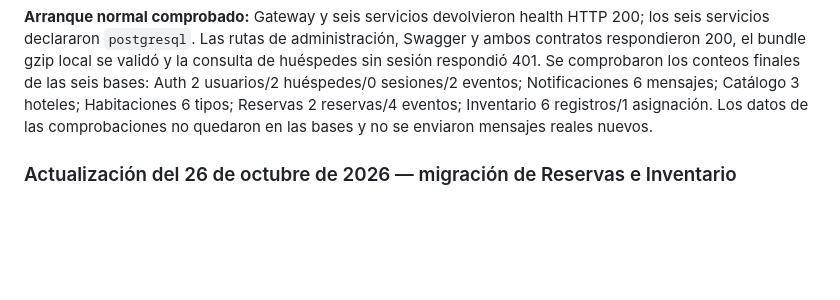
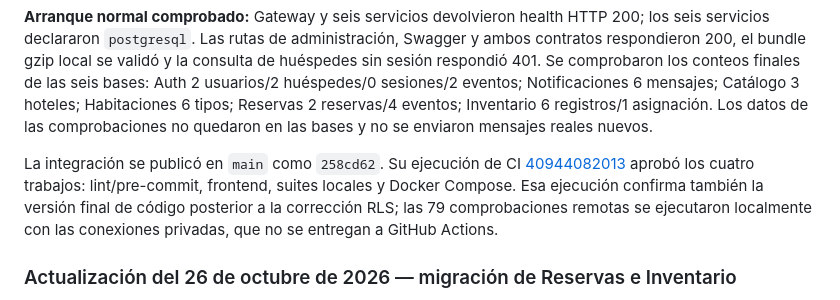
Before and after one commit to DodyCe/hotels, a Markdown page: README_CONTEXT.md, the part around the change. GitHub-like rendering; blank space fills up the shorter version.

Commit message:
Registrar validación final y publicación de administración [skip ci]

```diff
--- a/README_CONTEXT.md
+++ b/README_CONTEXT.md
@@ -29,6 +29,8 @@ Verificaciones locales: 96 comprobaciones HTTP con SQLite temporal, 11 de config
 **Integración remota final:** `tests/integration.py --six-postgres` aprobó 79 comprobaciones, incluyendo las seis nuevas de escritura/rollback con los roles reales. SMTP estuvo desactivado y la instancia normal detenida durante la prueba. La limpieza terminó con código 0; se verificaron los dos usuarios originales, sus dos perfiles de huéspedes, tres hoteles y seis habitaciones, y se compararon los datos originales con el respaldo. Después se arrancó la versión integrada desde `optativa/hotels`, conservando el `.env` privado y la configuración de correo. El administrador indicado debe iniciar sesión nuevamente para usar `/admin.html`; Swagger se abre en `/docs.html`. La organización del documento formal y el despliegue público continúan pendientes.
 
 **Arranque normal comprobado:** Gateway y seis servicios devolvieron health HTTP 200; los seis servicios declararon `postgresql`. Las rutas de administración, Swagger y ambos contratos respondieron 200, el bundle gzip local se validó y la consulta de huéspedes sin sesión respondió 401. Se comprobaron los conteos finales de las seis bases: Auth 2 usuarios/2 huéspedes/0 sesiones/2 eventos; Notificaciones 6 mensajes; Catálogo 3 hoteles; Habitaciones 6 tipos; Reservas 2 reservas/4 eventos; Inventario 6 registros/1 asignación. Los datos de las comprobaciones no quedaron en las bases y no se enviaron mensajes reales nuevos.
+
+La integración se publicó en `main` como `258cd62`. Su ejecución de CI [40944082013](https://github.com/DodyCe/hotels/actions/runs/40944082013) aprobó los cuatro trabajos: lint/pre-commit, frontend, suites locales y Docker Compose. Esa ejecución confirma también la versión final de código posterior a la corrección RLS; las 79 comprobaciones remotas se ejecutaron localmente con las conexiones privadas, que no se entregan a GitHub Actions.
 
 ### Actualización del 26 de octubre de 2026 — migración de Reservas e Inventario
 
```
